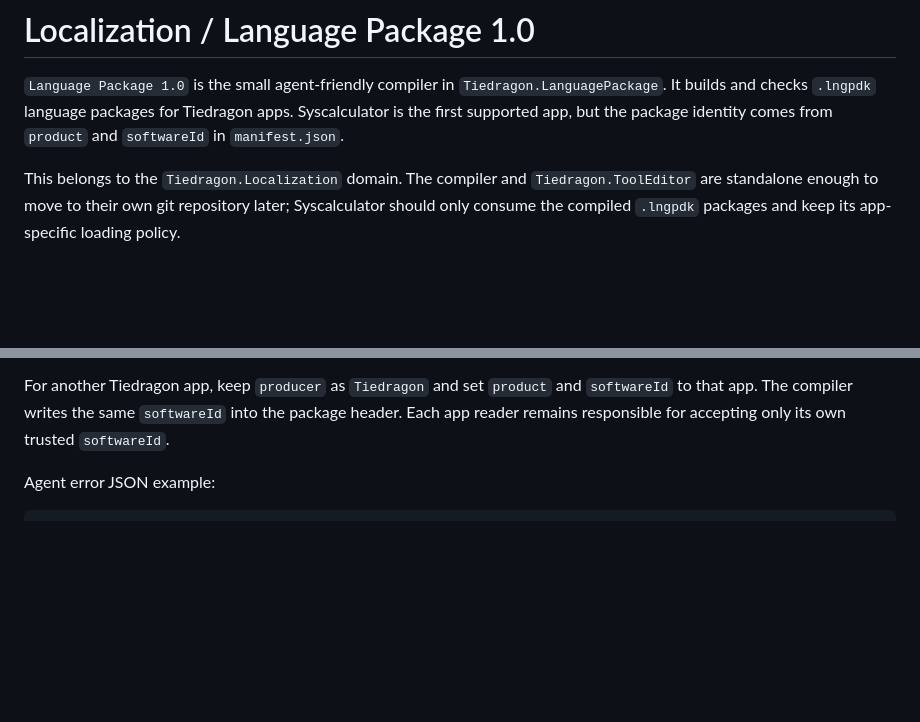
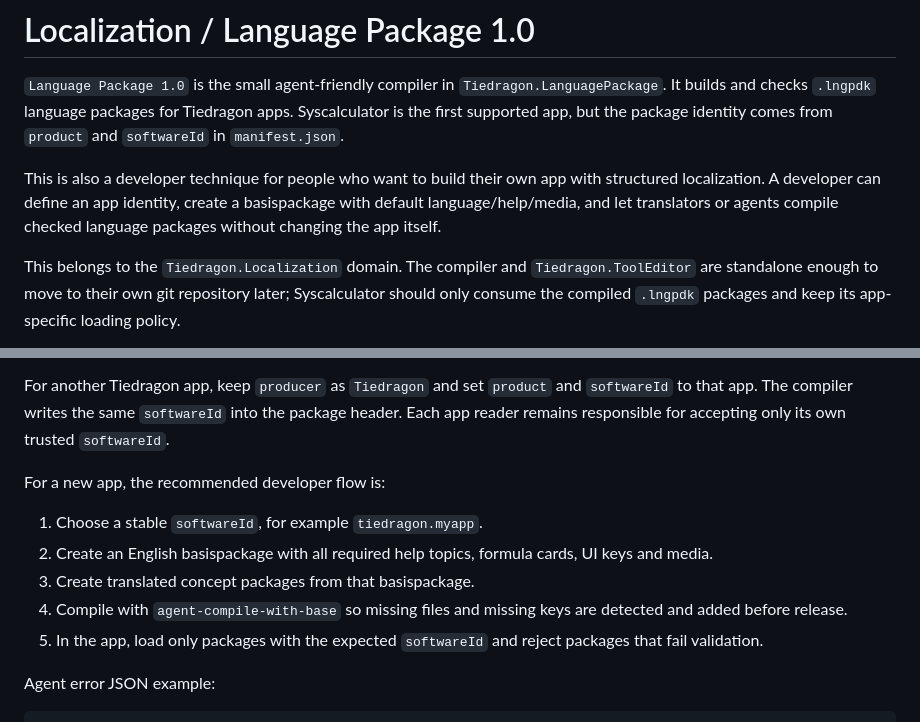
Before and after one commit to edwtie/Syscalculator, a Markdown page: docs/LANGUAGE_PACKAGE_TOOL.md, 2 parts joined by grey strips. GitHub-like rendering; blank space fills up the shorter version.

Commit message:
Docs: describe language packages for app developers

```diff
--- a/docs/LANGUAGE_PACKAGE_TOOL.md
+++ b/docs/LANGUAGE_PACKAGE_TOOL.md
@@ -4,6 +4,11 @@
 `Tiedragon.LanguagePackage`. It builds and checks `.lngpdk` language packages
 for Tiedragon apps. Syscalculator is the first supported app, but the package
 identity comes from `product` and `softwareId` in `manifest.json`.
+
+This is also a developer technique for people who want to build their own app
+with structured localization. A developer can define an app identity, create a
+basispackage with default language/help/media, and let translators or agents
+compile checked language packages without changing the app itself.
 
 This belongs to the `Tiedragon.Localization` domain. The compiler and
 `Tiedragon.ToolEditor` are standalone enough to move to their own git repository
@@ -94,6 +99,17 @@ For another Tiedragon app, keep `producer` as `Tiedragon` and set `product` and
 `softwareId` to that app. The compiler writes the same `softwareId` into the
 package header. Each app reader remains responsible for accepting only its own
 trusted `softwareId`.
+
+For a new app, the recommended developer flow is:
+
+1. Choose a stable `softwareId`, for example `tiedragon.myapp`.
+2. Create an English basispackage with all required help topics, formula cards,
+   UI keys and media.
+3. Create translated concept packages from that basispackage.
+4. Compile with `agent-compile-with-base` so missing files and missing keys are
+   detected and added before release.
+5. In the app, load only packages with the expected `softwareId` and reject
+   packages that fail validation.
 
 Agent error JSON example:
 
```
Also changed, not shown: docs/LANGUAGE_PACKAGE_DESIGN.md (+10 -0 lines), docs/TECHNICAL_DETAILS.md (+6 -0 lines).
